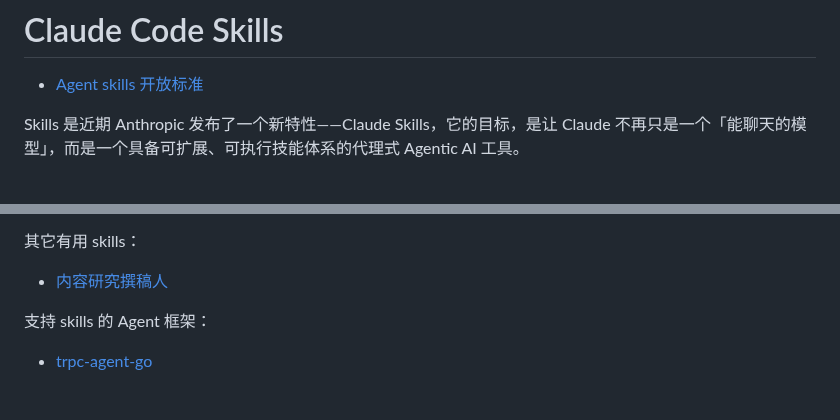
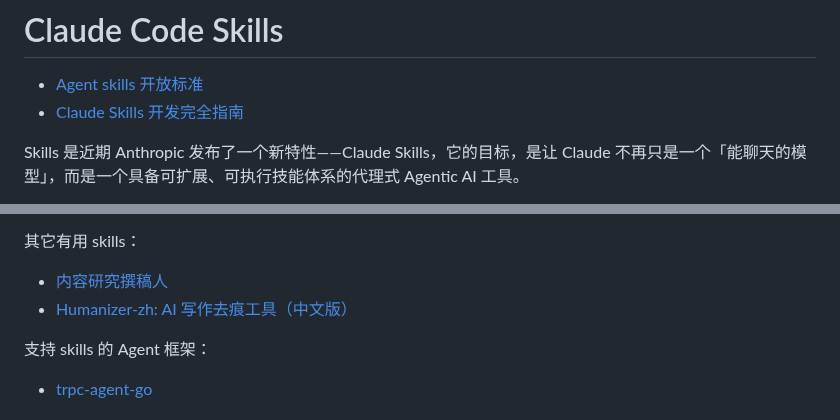
Before and after one commit to vxiaozhi/til, a Markdown page: agent/claude-code-skills.md, 2 parts joined by grey strips. GitHub-like rendering.

```diff
--- a/agent/claude-code-skills.md
+++ b/agent/claude-code-skills.md
@@ -1,6 +1,7 @@
 # Claude Code Skills
 
 - [Agent skills 开放标准](https://github.com/agentskills/agentskills)
+- [Claude Skills 开发完全指南](https://github.com/sanshao85/claude-skills-guide)
 
 Skills 是近期 Anthropic 发布了一个新特性——Claude Skills，它的目标，是让 Claude 不再只是一个「能聊天的模型」，而是一个具备可扩展、可执行技能体系的代理式 Agentic AI 工具。
 
@@ -25,6 +26,7 @@ Skills 相关仓库：
 其它有用 skills：
 
 - [内容研究撰稿人](https://github.com/ComposioHQ/awesome-claude-skills/blob/master/content-research-writer/SKILL.md)
+- [Humanizer-zh: AI 写作去痕工具（中文版）](https://github.com/op7418/Humanizer-zh)
 
 支持 skills 的 Agent 框架：
 
```
